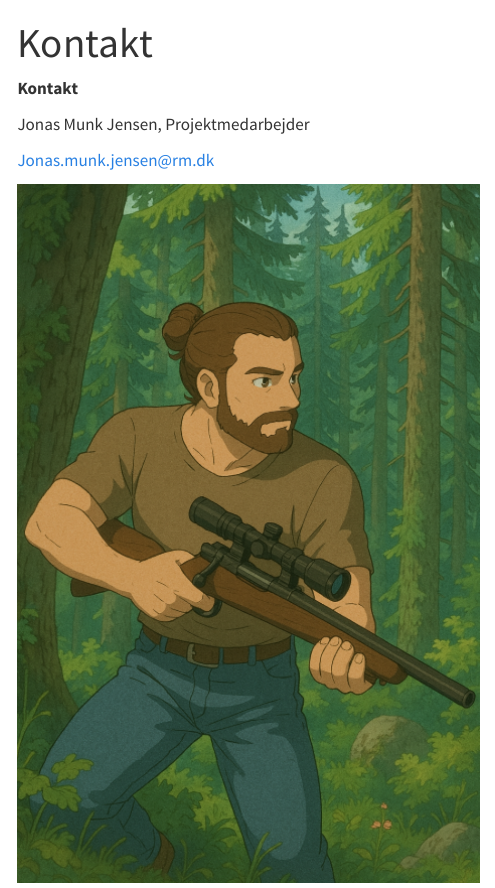
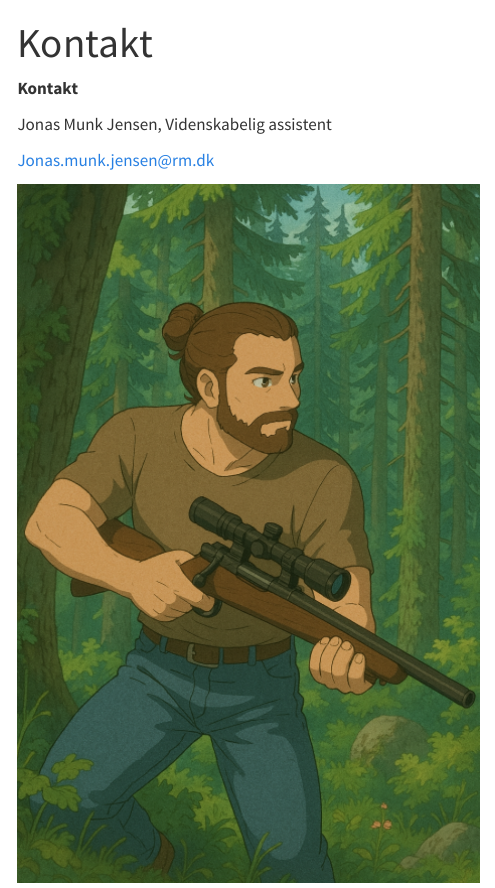
Before and after one commit to Jonasmunkjensen/StenOrg, a Quarto document (0-kontakt.qmd): the page in a window 1100 px wide, from its top. Rendered offline with R 4.5, knitr and Pandoc in place of Quarto, with nearby package versions; menus at the side of the page are left out.

Commit message:
change titel

```diff
--- a/0-kontakt.qmd
+++ b/0-kontakt.qmd
@@ -6,7 +6,7 @@ editor: visual
 
 **Kontakt**
 
-Jonas Munk Jensen, Projektmedarbejder
+Jonas Munk Jensen, Videnskabelig assistent
 
 [Jonas.munk.jensen\@rm.dk](mailto:Jonas.munk.jensen@rm.dk){.email}
 
```
